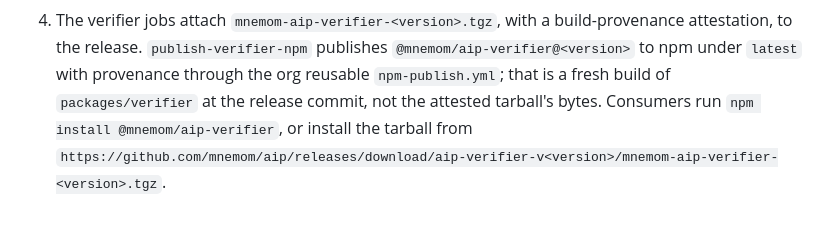
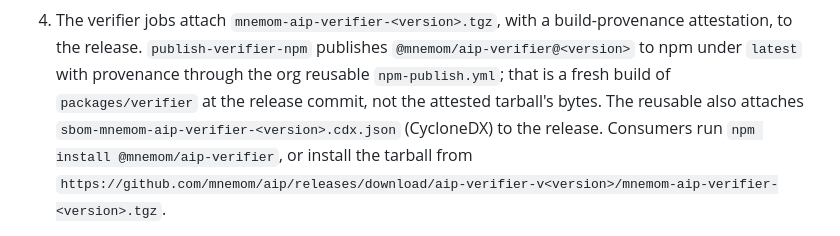
Before and after one commit to mnemom/aip, a Markdown page: AGENTS.md, the part around the change. Drawn GitHub-style.

Commit message:
docs(agents): list the verifier SBOM release asset (follow-up to #221)
keith-PR review of #221 at f33ae82c: "The release will gain an
sbom-mnemom-aip-verifier-<ver>.cdx.json asset next to the attested tarball."
The org reusable npm-publish.yml@3b60e34e attaches it by default
(attach-sbom-to-release: true) on release-triggered calls; the release
steps listed only the tarball.

Co-Authored-By: Claude Opus 5.5 <noreply@anthropic.com>

```diff
--- a/AGENTS.md
+++ b/AGENTS.md
@@ -128,7 +128,8 @@ matches `vX.Y.Z-next` only. Cutting a verifier release is a manual step:
    publishes `@mnemom/aip-verifier@<version>` to npm under `latest` with
    provenance through the org reusable `npm-publish.yml`; that is a fresh
    build of `packages/verifier` at the release commit, not the attested
-   tarball's bytes.
+   tarball's bytes. The reusable also attaches
+   `sbom-mnemom-aip-verifier-<version>.cdx.json` (CycloneDX) to the release.
    Consumers run `npm install @mnemom/aip-verifier`, or install the tarball from
    `https://github.com/mnemom/aip/releases/download/aip-verifier-v<version>/mnemom-aip-verifier-<version>.tgz`.
 5. npm accepts the OIDC publish only once a Trusted Publisher (repo
```
